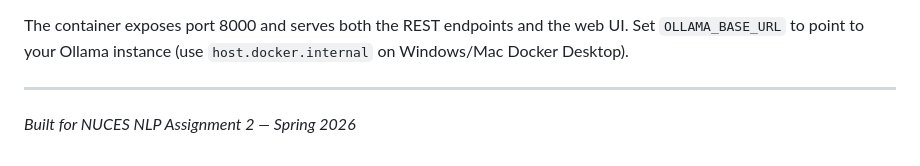
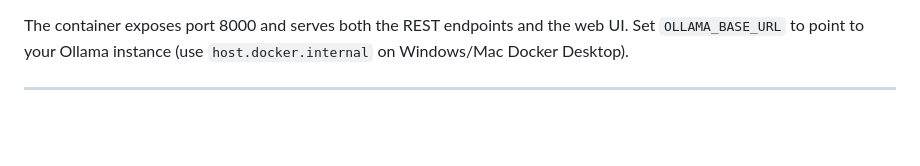
Before and after one commit to Minahil-18/CHAT-BOT-, a Markdown page: README.md, the part around the change. Drawn GitHub-style; blank space fills up the shorter version.

Commit message:
Remove footer note from README
Removed the footer note about the NUCES NLP Assignment.

```diff
--- a/README.md
+++ b/README.md
@@ -329,5 +329,3 @@ The container exposes port 8000 and serves both the REST endpoints and the web U
 Set `OLLAMA_BASE_URL` to point to your Ollama instance (use `host.docker.internal` on Windows/Mac Docker Desktop).
 
 ---
-
-*Built for NUCES NLP Assignment 2 — Spring 2026*
```
